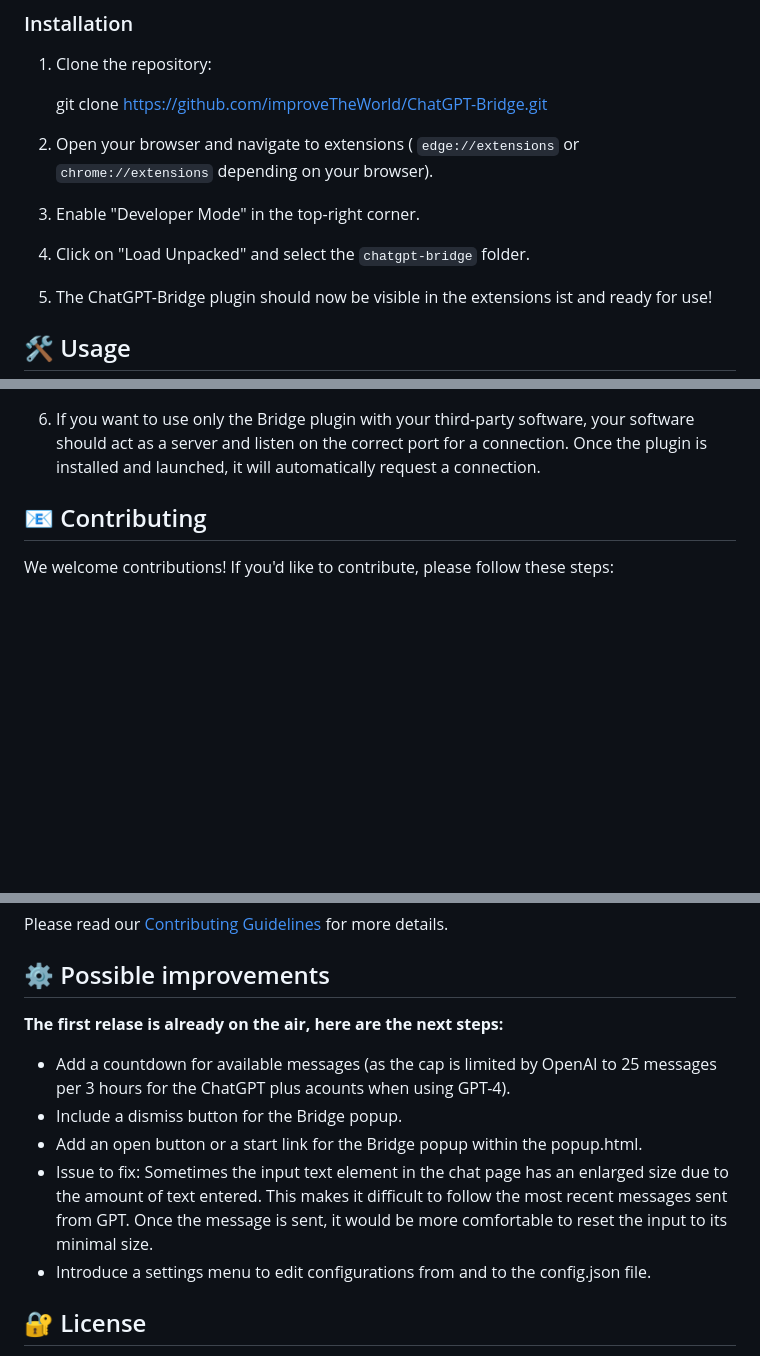
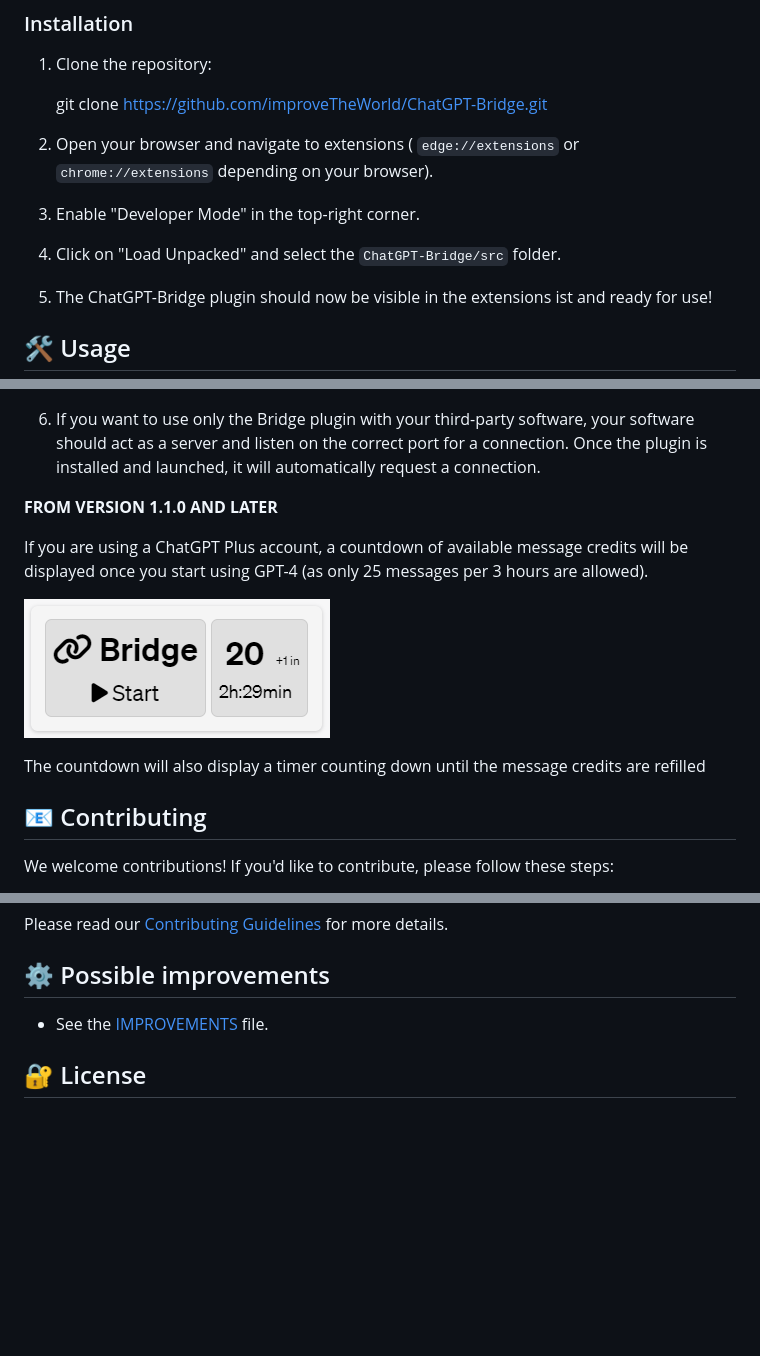
Before and after one commit to improveTheWorld/ChatGPT-Bridge, a Markdown page: README.md, 3 parts joined by grey strips. GitHub-like rendering; pictures changed too: src/assets/Usage/CountDown.GIF (added); blank space fills up the shorter version.

Commit message:
update readme for the 1.1.0 +fix a issue in script pack creation

```diff
--- a/README.md
+++ b/README.md
@@ -54,9 +54,10 @@ Follow the instructions in the [Getting Started](https://github.com/improveTheWo
 1. Clone the repository:
 
    git clone https://github.com/improveTheWorld/ChatGPT-Bridge.git
+
 2. Open your browser and navigate to extensions ( `edge://extensions` or `chrome://extensions` depending on your browser).
 3. Enable "Developer Mode" in the top-right corner.
-4. Click on "Load Unpacked" and select the `chatgpt-bridge` folder.
+4. Click on "Load Unpacked" and select the `ChatGPT-Bridge/src` folder.
 5. The ChatGPT-Bridge plugin should now be visible in the extensions ist and ready for use!
 
 ## 🛠️ Usage
@@ -94,6 +95,14 @@ Follow the instructions in the [Getting Started](https://github.com/improveTheWo
    * Stream the message while it's being received from GPT (enable this by setting "streamingMode": true in the config.json file).
 6. If you want to use only the Bridge plugin with your third-party software, your software should act as a server and listen on the correct port for a connection. Once the plugin is installed and launched, it will automatically request a connection.
 
+**FROM VERSION 1.1.0 AND LATER**
+
+If you are using a ChatGPT Plus account, a countdown of available message credits will be displayed once you start using GPT-4 (as only 25 messages per 3 hours are allowed).
+
+  ![Stop.GIF](./src/assets/Usage/CountDown.GIF)
+
+  The countdown will also display a timer counting down until the message credits are refilled
+
 <!-- Documentation
 -------------
 
@@ -113,13 +122,7 @@ Please read our [Contributing Guidelines](./CONTRIBUTING.md) for more details.
 
 ## ⚙️ Possible improvements
 
-**The first relase is already on the air, here are the next steps:**
-
-* Add a countdown for available messages (as the cap is limited by OpenAI to 25 messages per 3 hours for the ChatGPT plus acounts when using GPT-4).
-* Include a dismiss button for the Bridge popup.
-* Add an open button or a start link for the Bridge popup within the popup.html.
-* Issue to fix: Sometimes the input text element in the chat page has an enlarged size due to the amount of text entered. This makes it difficult to follow the most recent messages sent from GPT. Once the message is sent, it would be more comfortable to reset the input to its minimal size.
-* Introduce a settings menu to edit configurations from and to the config.json file.
+* See the [IMPROVEMENTS](./IMPROVEMENTS.md) file.
 
 ## 🔐 License
 
```
Also changed, not shown: IMPROVEMENTS.md (+2 -2 lines), 3 other files.
